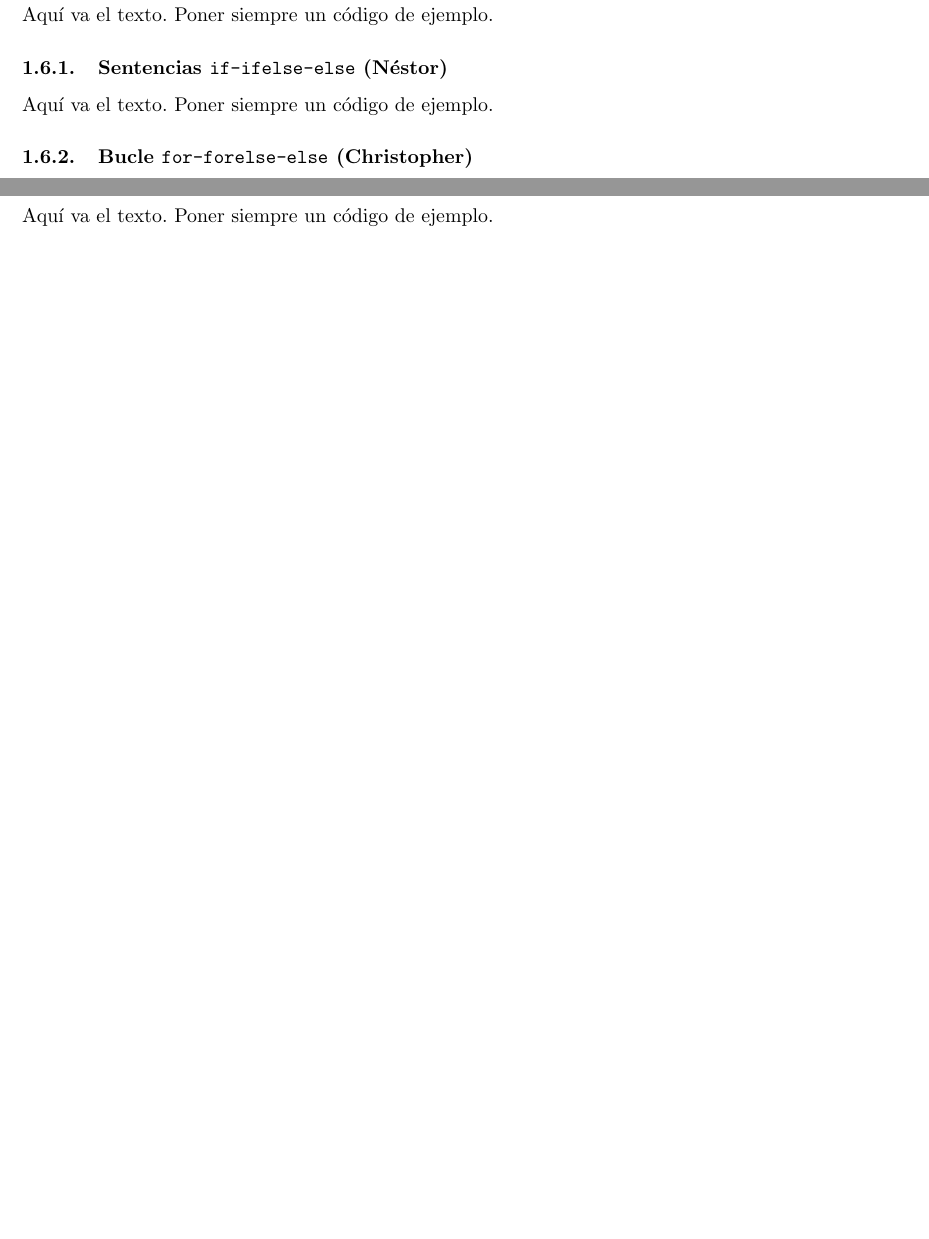
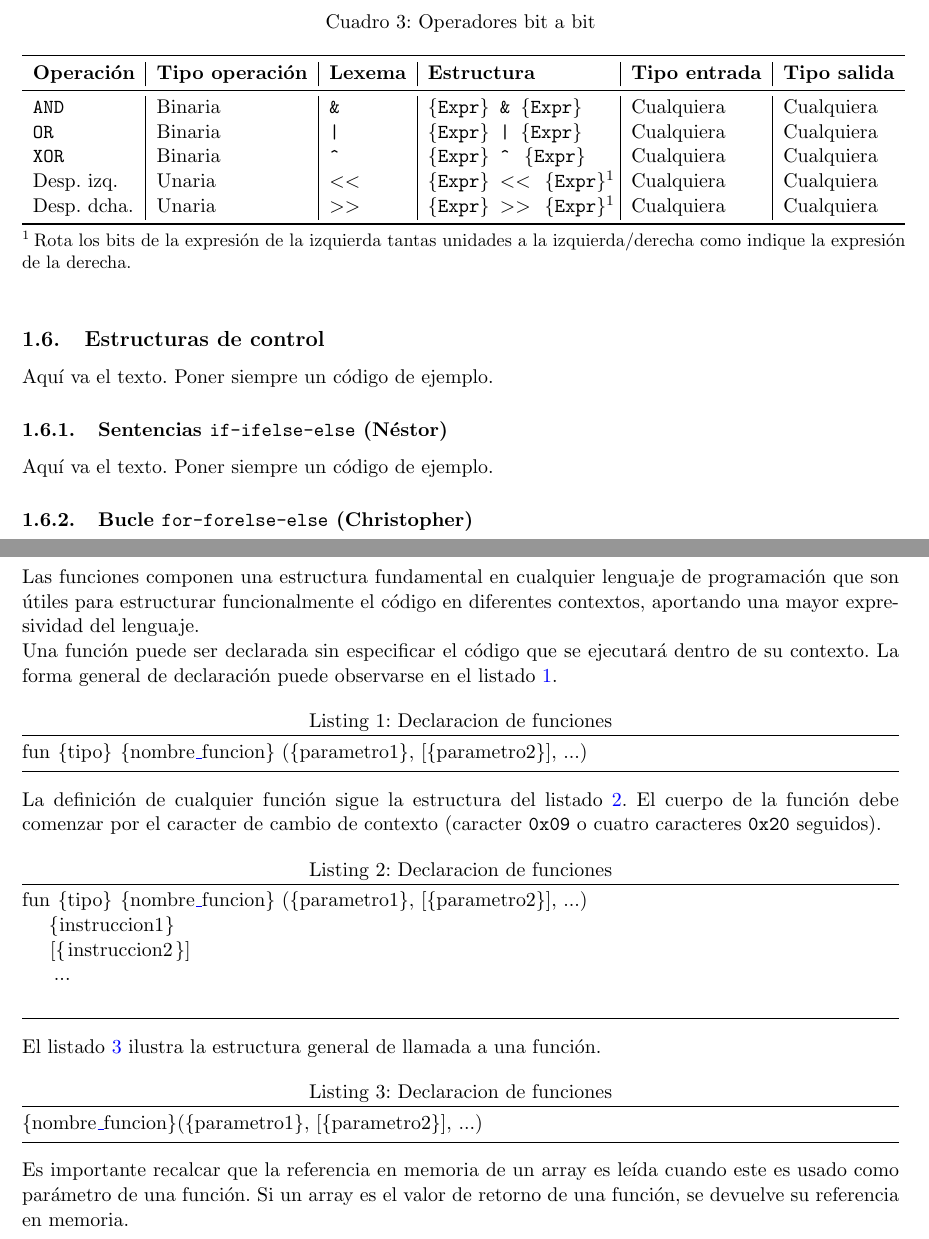
Before and after one commit to david00medina/WinterIsComing, a LaTeX document (src/Procesadores-Lenguajes.tex): two parts of pages 10 and 11 of 13, joined at a grey line, cut at the place of the change, the shorter picture padded with empty space. The pictures show the PDF file doc/Procesadores-Lenguajes.pdf that the author committed with the source.

Commit message:
[+] Finalizada la documentación de David

```diff
--- a/src/Procesadores-Lenguajes.tex
+++ b/src/Procesadores-Lenguajes.tex
@@ -218,4 +219,13 @@ Aquí va el texto. Poner siempre un código de ejemplo.
 Aquí va el texto. Poner siempre un código de ejemplo.
 
 \subsubsection{Operadores aritméticos (David)}\label{arithmetic-operators}
-Aquí va el texto. Poner siempre un código de ejemplo.
+Estos operadores son necesarios para realizar operaciones matemáticas sencillas. La descripción detallada de cada uno de estos operadores queda reflejado en la tabla \ref{tab:arithmetic}.
+
+\begin{table}[h!]
+	\begin{center}
+		\caption{Operadores aritméticos}\label{tab:arithmetic}
+		\begin{threeparttable}
+			\begin{tabular}{l|l|l|l|l|l}
+				\toprule
+				\textbf{Operación} & \textbf{Tipo operación} & \textbf{Lexema} & \textbf{Estructura} & \textbf{Tipo entrada} & \textbf{Tipo salida} \tnote{1}\\
+				\midrule
@@ -221,0 +243,4 @@ Aquí va el texto. Poner siempre un código de ejemplo.
+				\bottomrule
+			\end{tabular}
+			\begin{tablenotes}
+				\small
@@ -222,9 +250,36 @@ Aquí va el texto. Poner siempre un código de ejemplo.
+			\end{tablenotes}
+		\end{threeparttable}
+	\end{center}
+\end{table}
 
 \subsubsection{Operadores lógicos (Néstor)}\label{logical-operators}
 Aquí va el texto. Poner siempre un código de ejemplo.
 
-\subsubsection{Operadores bit a bit (Christian)}\label{bitwise-operators}
-Aquí va el texto. Poner siempre un código de ejemplo.
+\subsubsection{Operadores bit a bit (David)}\label{bitwise-operators}
+Estos operadores permiten manipular los valores de una expresión a nivel de bits. El cuadro \ref{tab:bitwise} refleja la descripción detallada de cada uno de estos operadores.
+
+\begin{table}[h!]
+	\begin{center}
+		\caption{Operadores bit a bit}\label{tab:bitwise}
+		\begin{threeparttable}
+			\begin{tabular}{l|l|l|l|l|l}
+				\toprule
+				\textbf{Operación} & \textbf{Tipo operación} & \textbf{Lexema} & \textbf{Estructura} & \textbf{Tipo entrada} & \textbf{Tipo salida}\\
+				\midrule
+				\texttt{AND} & Binaria & \texttt{\&} &  \texttt{\{Expr\} \& \{Expr\}} & Cualquiera & Cualquiera\\
+				\texttt{OR} & Binaria & \texttt{|} &  \texttt{\{Expr\} | \{Expr\}} & Cualquiera & Cualquiera\\
+				\texttt{XOR} & Binaria & \texttt{\textasciicircum} &  \texttt{\{Expr\} \textasciicircum \, \{Expr\}} & Cualquiera & Cualquiera\\
+				Desp. izq. & Unaria & \texttt{\textless\textless} &  \texttt{\{Expr\} \textless\textless\, \{Expr\}}\tnote{1}\,& Cualquiera & Cualquiera\\
+				Desp. dcha. & Unaria & \texttt{\textgreater\textgreater} & \texttt{\{Expr\} \textgreater\textgreater\, \{Expr\}}\tnote{1}\, & Cualquiera & Cualquiera\\
+				\bottomrule
+			\end{tabular}
+			\begin{tablenotes}
+				\small
+				\item[1] Rota los bits de la expresión de la izquierda tantas unidades a la izquierda/derecha como indique la expresión de la derecha.
+			\end{tablenotes}
+		\end{threeparttable}
+	\end{center}
+\end{table}
 
 \subsubsection{Operadores de array (Christopher)}\label{array-operators}
 Aquí va el texto. Poner siempre un código de ejemplo.
@@ -244,7 +299,23 @@ Aquí va el texto. Poner siempre un código de ejemplo.
 \newpage
 
 \subsection{Funciones (David)}\label{functions}
-Aquí va el texto. Poner siempre un código de ejemplo.
+Las funciones componen una estructura fundamental en cualquier lenguaje de programación que son útiles para estructurar funcionalmente el código en diferentes contextos, aportando una mayor expresividad del lenguaje.
+
+Una función puede ser declarada sin especificar el código que se ejecutará dentro de su contexto. La forma general de declaración puede observarse en el listado \ref{lst:fun-declaration}.
+
+\lstinputlisting[language=C++,caption=Declaracion de funciones\label{lst:fun-declaration}]{../res/lst/function/function-declaration.x}
+
+La definición de cualquier función sigue la estructura del listado \ref{lst:fun-definition}. El cuerpo de la función debe comenzar por el caracter de cambio de contexto (caracter \texttt{0x09} o cuatro caracteres \texttt{0x20} seguidos).
+
+\lstinputlisting[language=C++,firstline=1,lastline=7, showlines=true, caption=Declaracion de funciones\label{lst:fun-definition}]{../res/lst/function/function-definition.x}
+
+El listado \ref{lst:fun-use} ilustra la estructura general de llamada a una función.
+
+\lstinputlisting[language=C++,firstline=1,lastline=7, showlines=true, caption=Declaracion de funciones\label{lst:fun-use}]{../res/lst/function/function-use.x}
+
+Es importante recalcar que la referencia en memoria de un array es leída cuando este es usado como parámetro de una función. Si un array es el valor de retorno de una función, se devuelve su referencia en memoria.
+
+
 \newpage
 
 \subsection{Funciones primitivas (Néstor)}\label{primitive-functions}
```
Also changed, not shown: doc/Procesadores-Lenguajes.pdf, src/Procesadores-Lenguajes.tex (23 more changed lines), 10 other files.
